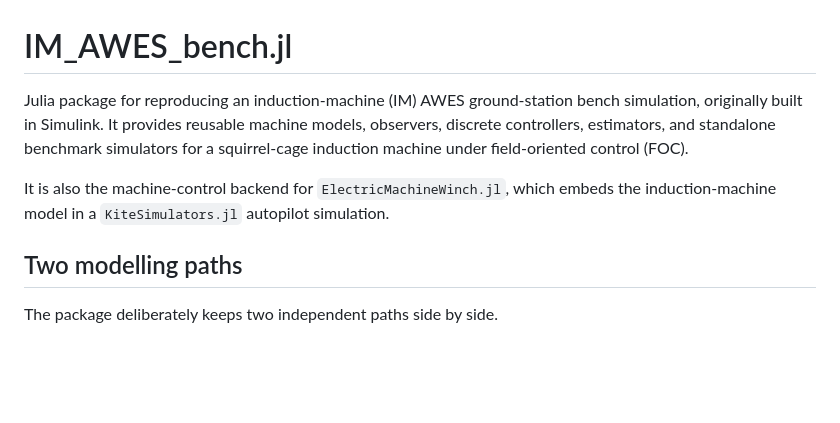
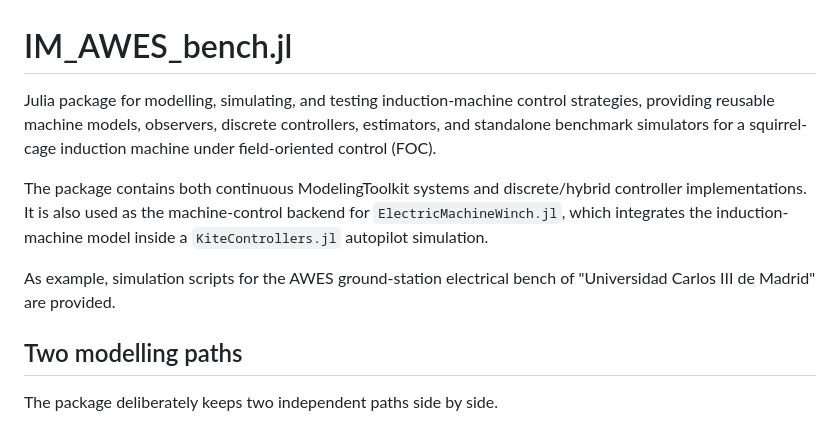
Before and after one commit to c-nicomar/IM_AWES_bench.jl, a Markdown page: docs/src/index.md, the part around the change. Drawn GitHub-style; blank space fills up the shorter version.

```diff
--- a/docs/src/index.md
+++ b/docs/src/index.md
@@ -1,12 +1,12 @@
 # IM\_AWES\_bench.jl
 
-Julia package for reproducing an induction-machine (IM) AWES ground-station bench
-simulation, originally built in Simulink. It provides reusable machine models,
-observers, discrete controllers, estimators, and standalone benchmark simulators
+Julia package for modelling, simulating, and testing induction-machine control strategies, providing reusable machine models, observers, discrete controllers, estimators, and standalone benchmark simulators
 for a squirrel-cage induction machine under field-oriented control (FOC).
 
-It is also the machine-control backend for `ElectricMachineWinch.jl`, which
-embeds the induction-machine model in a `KiteSimulators.jl` autopilot simulation.
+The package contains both continuous ModelingToolkit systems and discrete/hybrid controller implementations. It is also used as the machine-control backend for `ElectricMachineWinch.jl`, which integrates the induction-machine model inside a `KiteControllers.jl` autopilot simulation.
+
+As example, simulation scripts for the AWES ground-station electrical bench of "Universidad Carlos III de Madrid" are provided.
+
 
 ## Two modelling paths
 
```
